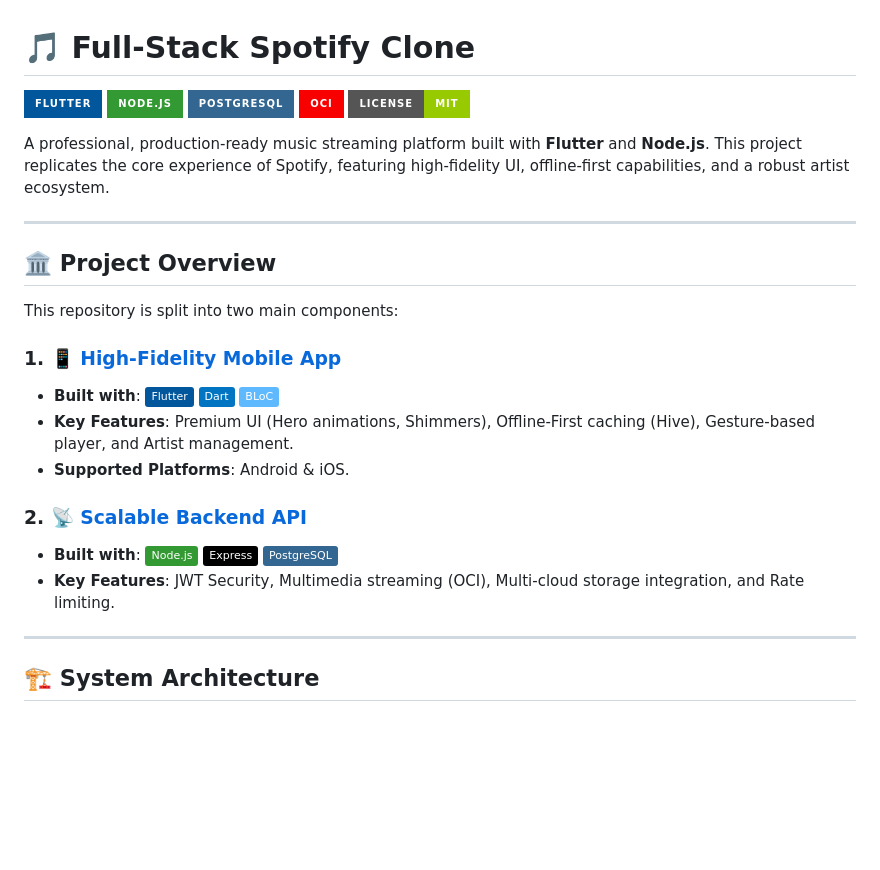
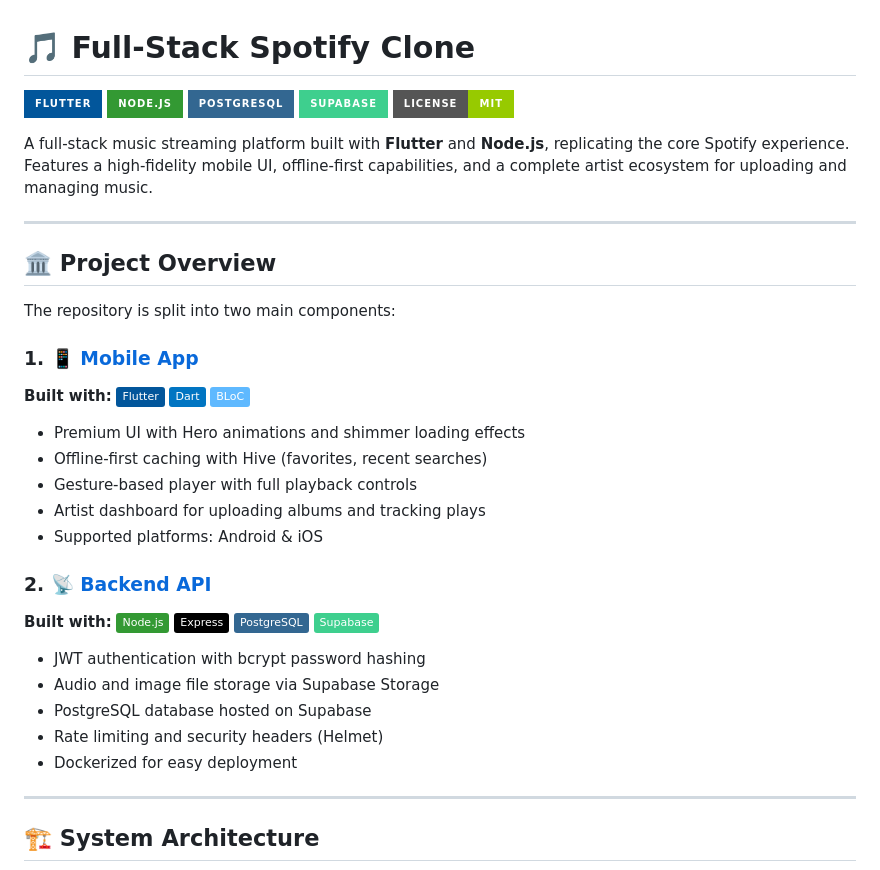
Before and after one commit to CharlieStroke/spotify-clone-flutter, a Markdown page: README.md, the part around one of its changes. Drawn GitHub-style; badges without logos; blank space fills up the shorter version.

```diff
--- a/README.md
+++ b/README.md
@@ -3,31 +3,43 @@
 ![Flutter](https://img.shields.io/badge/Flutter-02569B?style=for-the-badge&logo=flutter&logoColor=white)
 ![Node.js](https://img.shields.io/badge/Node.js-339933?style=for-the-badge&logo=nodedotjs&logoColor=white)
 ![PostgreSQL](https://img.shields.io/badge/PostgreSQL-336791?style=for-the-badge&logo=postgresql&logoColor=white)
-![Oracle Cloud](https://img.shields.io/badge/OCI-F80000?style=for-the-badge&logo=oracle&logoColor=white)
+![Supabase](https://img.shields.io/badge/Supabase-3ECF8E?style=for-the-badge&logo=supabase&logoColor=white)
 ![License](https://img.shields.io/badge/License-MIT-green.svg?style=for-the-badge)
 
-A professional, production-ready music streaming platform built with **Flutter** and **Node.js**. This project replicates the core experience of Spotify, featuring high-fidelity UI, offline-first capabilities, and a robust artist ecosystem.
+A full-stack music streaming platform built with **Flutter** and **Node.js**, replicating the core Spotify experience. Features a high-fidelity mobile UI, offline-first capabilities, and a complete artist ecosystem for uploading and managing music.
 
 ---
 
 ## 🏛 Project Overview
 
-This repository is split into two main components:
+The repository is split into two main components:
 
-### 1. [📱 High-Fidelity Mobile App](./lib/README.md)
-*   **Built with**:
-    ![Flutter](https://img.shields.io/badge/Flutter-02569B?style=flat&logo=flutter&logoColor=white)
-    ![Dart](https://img.shields.io/badge/Dart-0175C2?style=flat&logo=dart&logoColor=white)
-    ![BLoC](https://img.shields.io/badge/BLoC-5FB9FF?style=flat&logo=flutter&logoColor=white)
-*   **Key Features**: Premium UI (Hero animations, Shimmers), Offline-First caching (Hive), Gesture-based player, and Artist management.
-*   **Supported Platforms**: Android & iOS.
+### 1. [📱 Mobile App](./lib/README.md)
 
-### 2. [📡 Scalable Backend API](./backend/README.md)
-*   **Built with**:
-    ![Node.js](https://img.shields.io/badge/Node.js-339933?style=flat&logo=nodedotjs&logoColor=white)
-    ![Express](https://img.shields.io/badge/Express-000000?style=flat&logo=express&logoColor=white)
-    ![PostgreSQL](https://img.shields.io/badge/PostgreSQL-336791?style=flat&logo=postgresql&logoColor=white)
-*   **Key Features**: JWT Security, Multimedia streaming (OCI), Multi-cloud storage integration, and Rate limiting.
+**Built with:**
+![Flutter](https://img.shields.io/badge/Flutter-02569B?style=flat&logo=flutter&logoColor=white)
+![Dart](https://img.shields.io/badge/Dart-0175C2?style=flat&logo=dart&logoColor=white)
+![BLoC](https://img.shields.io/badge/BLoC-5FB9FF?style=flat&logo=flutter&logoColor=white)
+
+- Premium UI with Hero animations and shimmer loading effects
+- Offline-first caching with Hive (favorites, recent searches)
+- Gesture-based player with full playback controls
+- Artist dashboard for uploading albums and tracking plays
+- Supported platforms: Android & iOS
+
+### 2. [📡 Backend API](./backend/README.md)
+
+**Built with:**
+![Node.js](https://img.shields.io/badge/Node.js-339933?style=flat&logo=nodedotjs&logoColor=white)
+![Express](https://img.shields.io/badge/Express-000000?style=flat&logo=express&logoColor=white)
+![PostgreSQL](https://img.shields.io/badge/PostgreSQL-336791?style=flat&logo=postgresql&logoColor=white)
+![Supabase](https://img.shields.io/badge/Supabase-3ECF8E?style=flat&logo=supabase&logoColor=white)
+
+- JWT authentication with bcrypt password hashing
+- Audio and image file storage via Supabase Storage
+- PostgreSQL database hosted on Supabase
+- Rate limiting and security headers (Helmet)
+- Dockerized for easy deployment
 
 ---
 
```
Also changed, not shown: other parts of README.md (+53 -30 lines).
